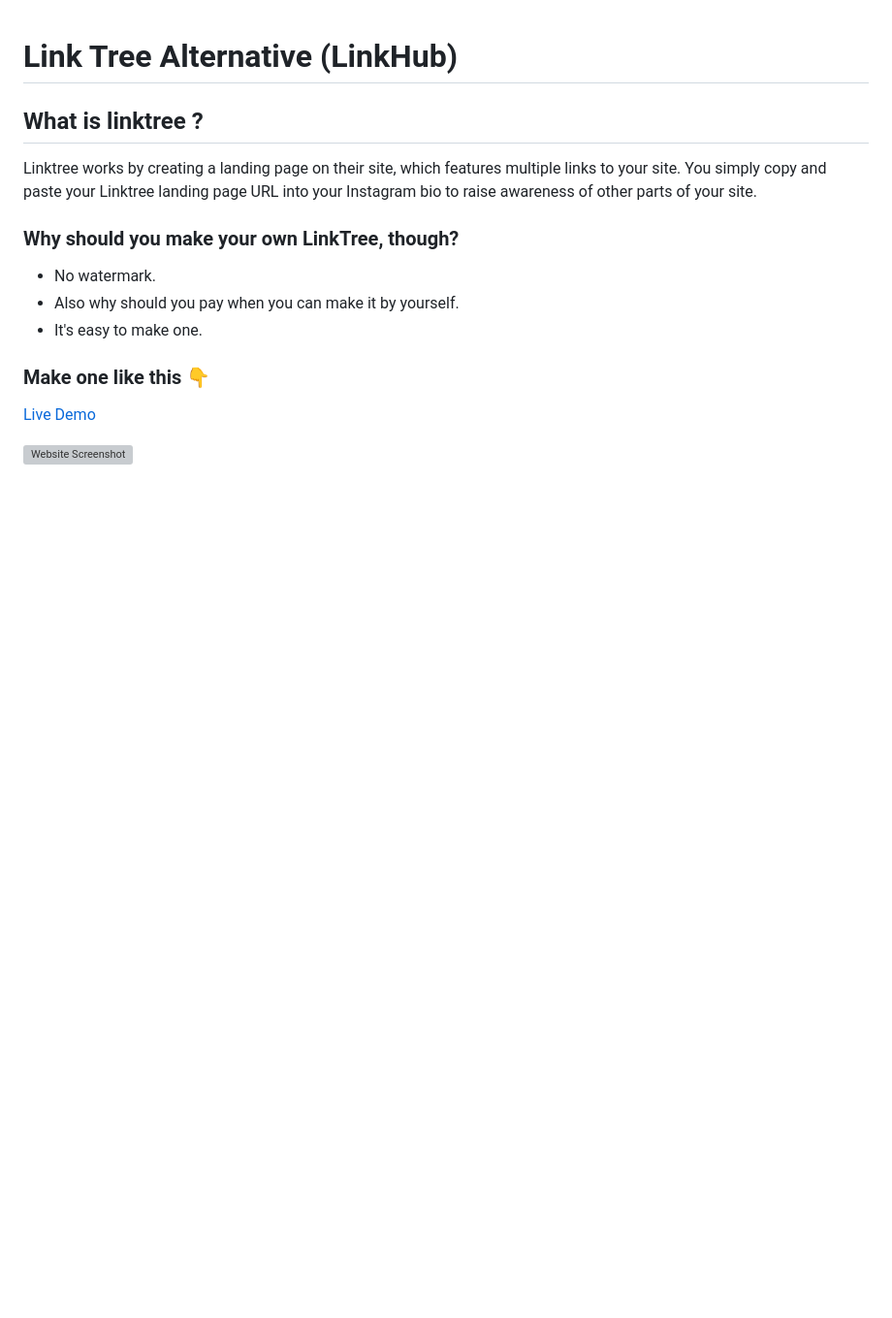
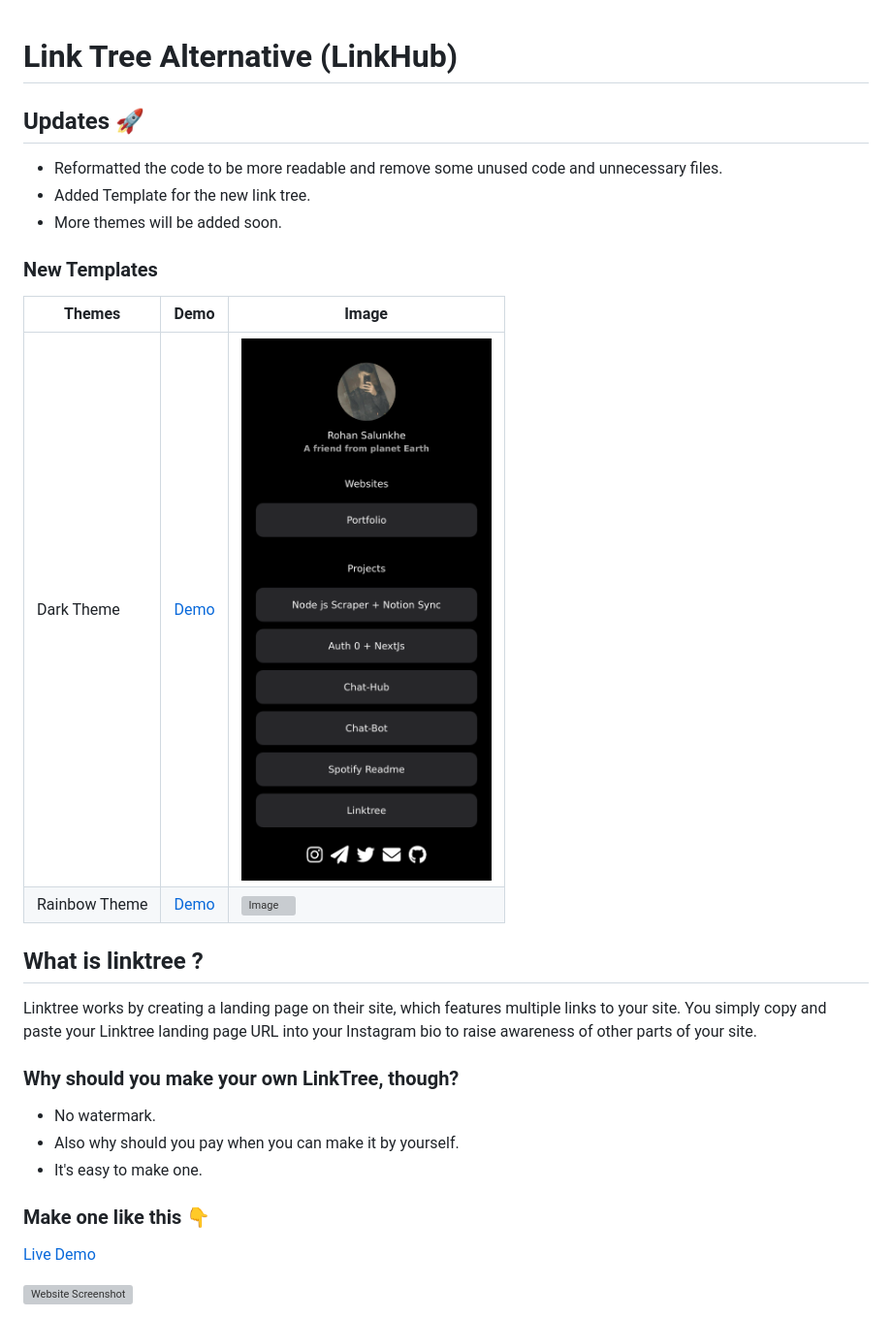
Before and after one commit to amrohan/LinkTree-Alternative, a Markdown page: readme.md, the part around the change. Shown at 97% size. Drawn GitHub-style; pictures changed too: screenshots/DarkTheme.png (added); blank space fills up the shorter version; grey boxes are pictures that could not be loaded.

Commit message:
added new theme and optimised code:tada:

```diff
--- a/readme.md
+++ b/readme.md
@@ -1,5 +1,17 @@
 
 # Link Tree Alternative (LinkHub)
+
+## Updates 🚀
+- Reformatted the code to be more readable and remove some unused code and unnecessary files.
+- Added Template for the new link tree.
+- More themes will be added soon.
+
+### New Templates
+Themes| Demo | Image
+---|---|---|
+|Dark Theme|[Demo](https://amrohan.github.io/LinkTree-Alternative/templates/darktheme.html)|![Dark Theme](/screenshots/DarkTheme.png)|
+|Rainbow Theme|[Demo](https://amrohan.github.io/LinkTree-Alternative/)|![Image](https://dev-to-uploads.s3.amazonaws.com/uploads/articles/pdv7l0g6ue4049d16cr5.png)|
+
 ## What is linktree ?
 Linktree works by creating a landing page on their site, which features multiple links to your site. You simply copy and paste your Linktree landing page URL into your Instagram bio to raise awareness of other parts of your site.
 ### Why should you make your own LinkTree, though?
```
Also changed, not shown: 3 other files.
